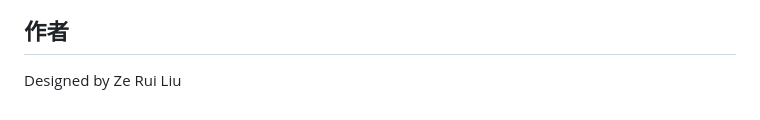
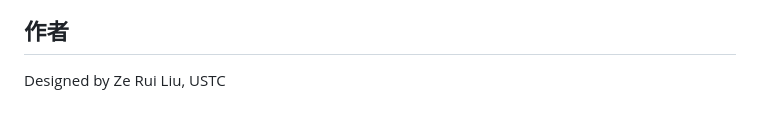
Before and after one commit to mathmonkeyliu/zfj, a Markdown page: README.md, the part around the change. GitHub-like rendering.

```diff
--- a/README.md
+++ b/README.md
@@ -126,4 +126,4 @@ python -m minimum_entropy.statistics
 
 ## 作者
 
-Designed by Ze Rui Liu
+Designed by Ze Rui Liu, USTC
```
Also changed, not shown: minimum_entropy/statistics_results_gini_index.png (added), 2 other files.
